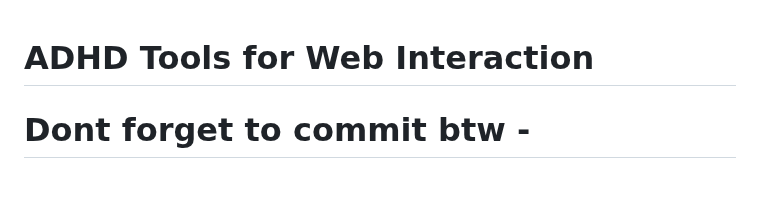
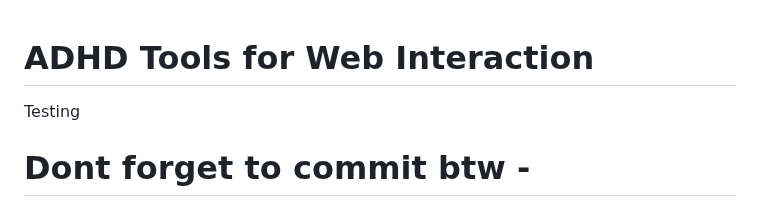
Before and after one commit to neurogaze/NeuroGaze, a Markdown page: README.md, the part around the change. Drawn GitHub-style; blank space fills up the shorter version.

```diff
--- a/README.md
+++ b/README.md
@@ -1,5 +1,5 @@
 # ADHD Tools for Web Interaction
-
+Testing
 # Dont forget to commit btw -
 cd static
 npx tailwindcss -i ./css/index.css -o ./css/output.css --watch
```
